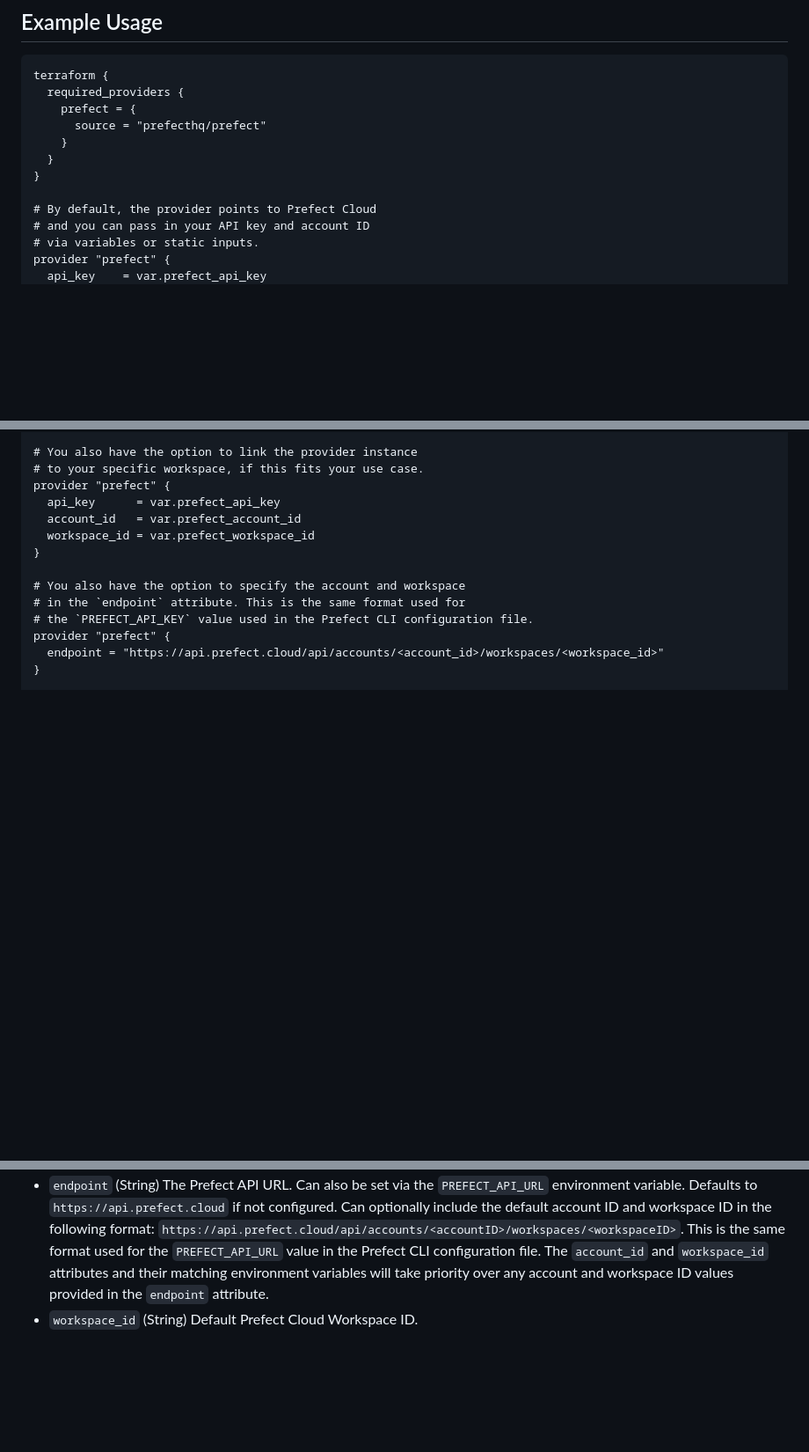
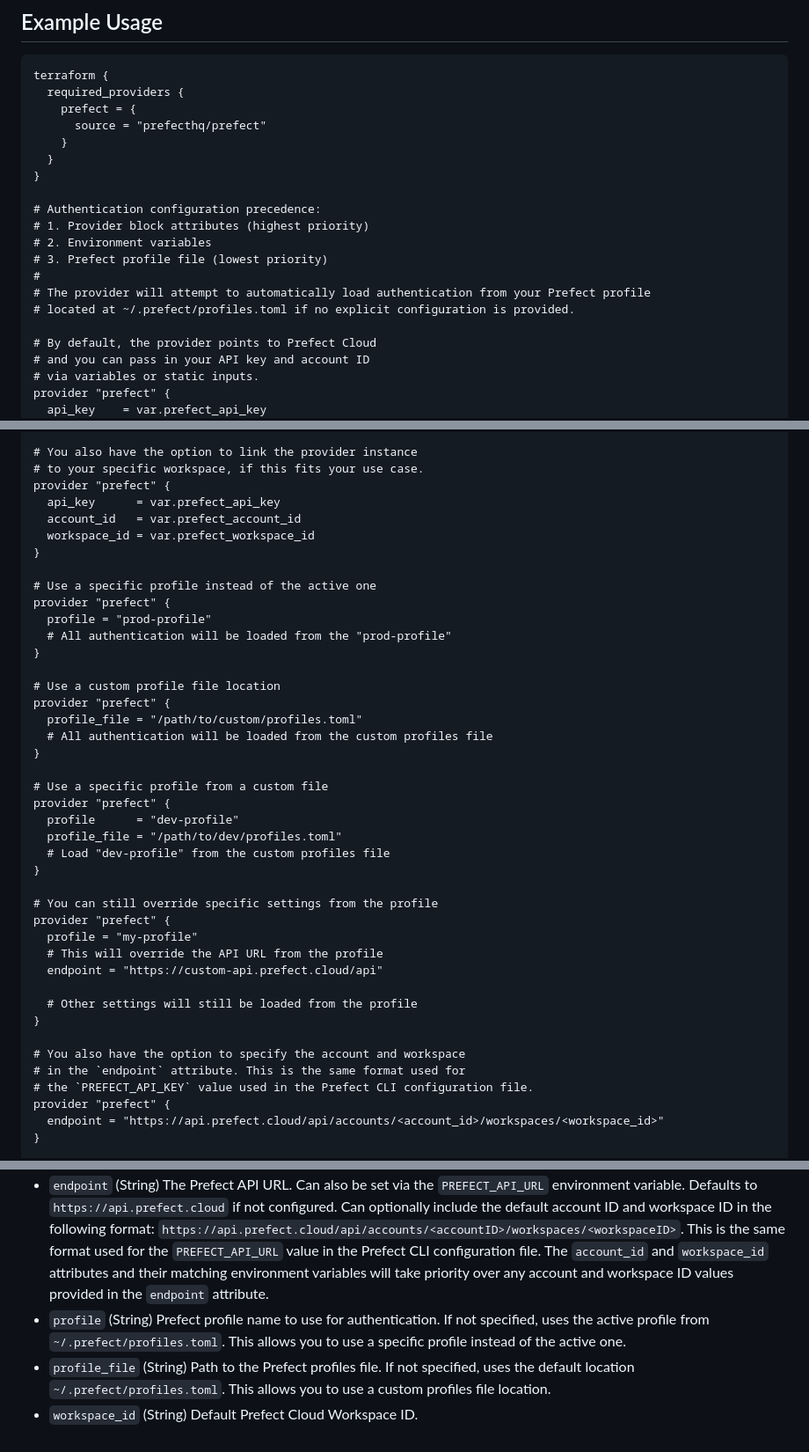
Before and after one commit to PrefectHQ/terraform-provider-prefect, a Markdown page: docs/index.md, 3 parts joined by grey strips. Shown: that part at 88% size. Rendered like a GitHub page; blank space fills up the shorter version.

```diff
--- a/docs/index.md
+++ b/docs/index.md
@@ -30,6 +30,14 @@ terraform {
   }
 }
 
+# Authentication configuration precedence:
+# 1. Provider block attributes (highest priority)
+# 2. Environment variables
+# 3. Prefect profile file (lowest priority)
+#
+# The provider will attempt to automatically load authentication from your Prefect profile
+# located at ~/.prefect/profiles.toml if no explicit configuration is provided.
+
 # By default, the provider points to Prefect Cloud
 # and you can pass in your API key and account ID
 # via variables or static inputs.
@@ -49,6 +57,34 @@ provider "prefect" {
   api_key      = var.prefect_api_key
   account_id   = var.prefect_account_id
   workspace_id = var.prefect_workspace_id
+}
+
+# Use a specific profile instead of the active one
+provider "prefect" {
+  profile = "prod-profile"
+  # All authentication will be loaded from the "prod-profile"
+}
+
+# Use a custom profile file location
+provider "prefect" {
+  profile_file = "/path/to/custom/profiles.toml"
+  # All authentication will be loaded from the custom profiles file
+}
+
+# Use a specific profile from a custom file
+provider "prefect" {
+  profile      = "dev-profile"
+  profile_file = "/path/to/dev/profiles.toml"
+  # Load "dev-profile" from the custom profiles file
+}
+
+# You can still override specific settings from the profile
+provider "prefect" {
+  profile = "my-profile"
+  # This will override the API URL from the profile
+  endpoint = "https://custom-api.prefect.cloud/api"
+
+  # Other settings will still be loaded from the profile
 }
 
 # You also have the option to specify the account and workspace
@@ -76,4 +112,6 @@ provider "prefect" {
 - `basic_auth_key` (String, Sensitive) Prefect basic auth key. Can also be set via the `PREFECT_BASIC_AUTH_KEY` environment variable.
 - `csrf_enabled` (Boolean) Enable CSRF protection for API requests. Defaults to false. If enabled, the provider will fetch a CSRF token from the Prefect API and include it in all requests. This should be enabled if your Prefect server instance has CSRF protection active. Can also be set via the `PREFECT_CSRF_ENABLED` environment variable.
 - `endpoint` (String) The Prefect API URL. Can also be set via the `PREFECT_API_URL` environment variable. Defaults to `https://api.prefect.cloud` if not configured. Can optionally include the default account ID and workspace ID in the following format: `https://api.prefect.cloud/api/accounts/<accountID>/workspaces/<workspaceID>`. This is the same format used for the `PREFECT_API_URL` value in the Prefect CLI configuration file. The `account_id` and `workspace_id` attributes and their matching environment variables will take priority over any account and workspace ID values provided in the `endpoint` attribute.
+- `profile` (String) Prefect profile name to use for authentication. If not specified, uses the active profile from `~/.prefect/profiles.toml`. This allows you to use a specific profile instead of the active one.
+- `profile_file` (String) Path to the Prefect profiles file. If not specified, uses the default location `~/.prefect/profiles.toml`. This allows you to use a custom profiles file location.
 - `workspace_id` (String) Default Prefect Cloud Workspace ID.
```
Also changed, not shown: templates/guides/getting-started.md (+30 -0 lines).
